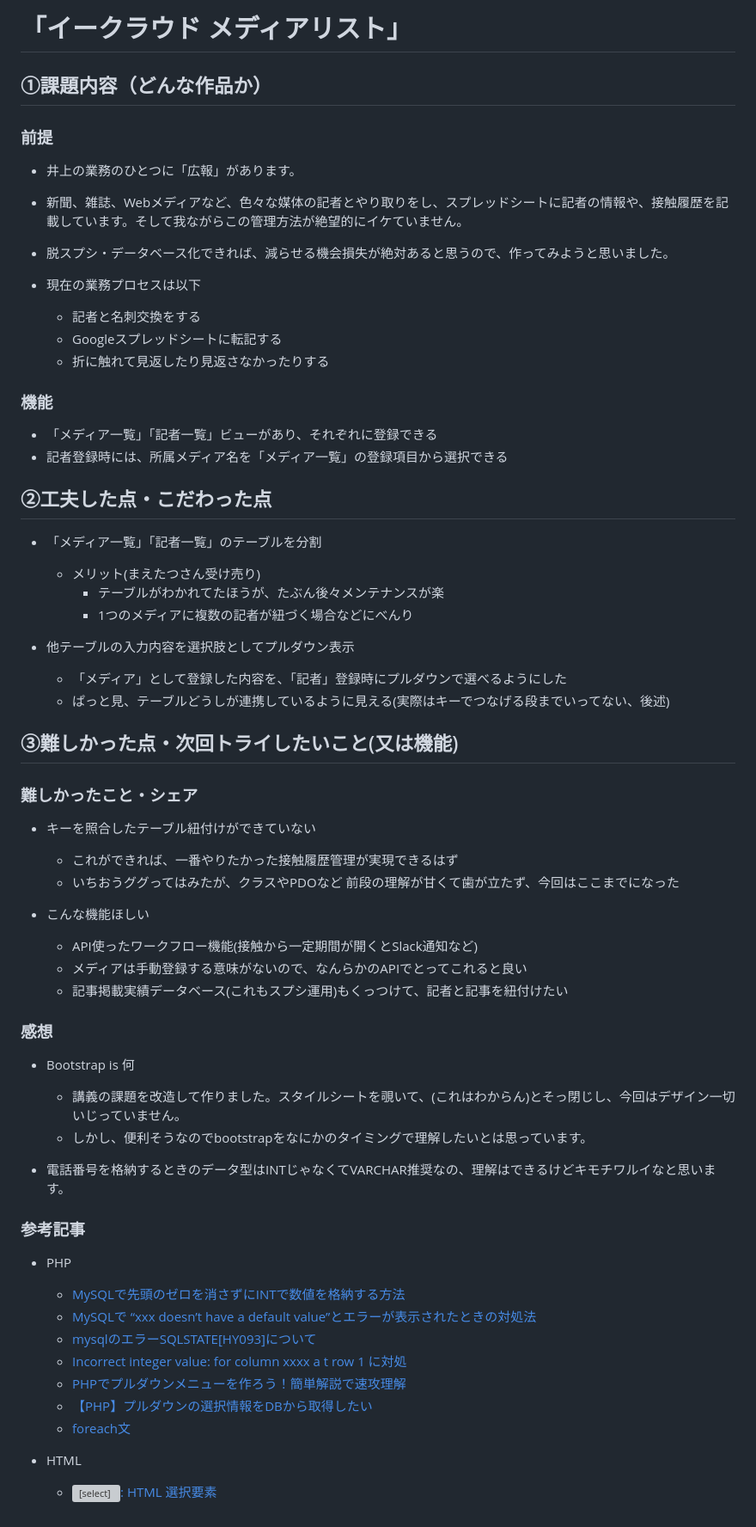
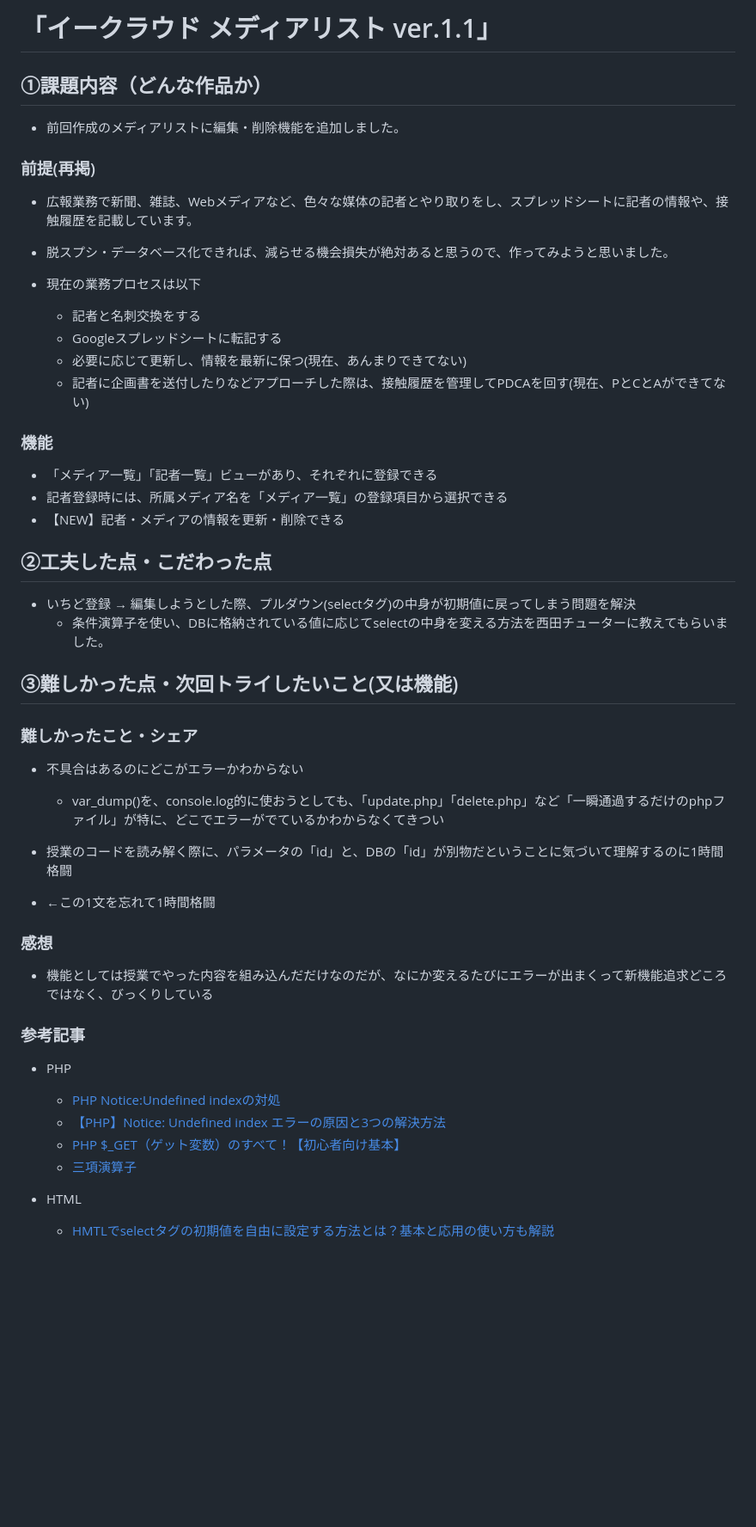
Before and after one commit to c-inoue09/gs-kadai09-db2, a Markdown page: README.md, the part around the change. Shown at 86% size. Rendered like a GitHub page; blank space fills up the shorter version; grey boxes are pictures that could not be loaded.

Commit message:
Update README.md
readme更新

```diff
--- a/README.md
+++ b/README.md
@@ -1,56 +1,43 @@
-# 「イークラウド メディアリスト」
+# 「イークラウド メディアリスト ver.1.1」
 ## ①課題内容（どんな作品か）
-### 前提
-- 井上の業務のひとつに「広報」があります。
-- 新聞、雑誌、Webメディアなど、色々な媒体の記者とやり取りをし、スプレッドシートに記者の情報や、接触履歴を記載しています。そして我ながらこの管理方法が絶望的にイケていません。
+- 前回作成のメディアリストに編集・削除機能を追加しました。
+
+### 前提(再掲)
+- 広報業務で新聞、雑誌、Webメディアなど、色々な媒体の記者とやり取りをし、スプレッドシートに記者の情報や、接触履歴を記載しています。
 - 脱スプシ・データベース化できれば、減らせる機会損失が絶対あると思うので、作ってみようと思いました。
 
 - 現在の業務プロセスは以下
   - 記者と名刺交換をする
   - Googleスプレッドシートに転記する
-  - 折に触れて見返したり見返さなかったりする
+  - 必要に応じて更新し、情報を最新に保つ(現在、あんまりできてない)
+  - 記者に企画書を送付したりなどアプローチした際は、接触履歴を管理してPDCAを回す(現在、PとCとAができてない)
 
 ### 機能
 - 「メディア一覧」「記者一覧」ビューがあり、それぞれに登録できる
 - 記者登録時には、所属メディア名を「メディア一覧」の登録項目から選択できる
+- 【NEW】記者・メディアの情報を更新・削除できる
 
 ## ②工夫した点・こだわった点
-- 「メディア一覧」「記者一覧」のテーブルを分割
-  - メリット(まえたつさん受け売り)
-    - テーブルがわかれてたほうが、たぶん後々メンテナンスが楽
-    - 1つのメディアに複数の記者が紐づく場合などにべんり
-
-- 他テーブルの入力内容を選択肢としてプルダウン表示
-  - 「メディア」として登録した内容を、「記者」登録時にプルダウンで選べるようにした
-  - ぱっと見、テーブルどうしが連携しているように見える(実際はキーでつなげる段までいってない、後述)
+- いちど登録 → 編集しようとした際、プルダウン(selectタグ)の中身が初期値に戻ってしまう問題を解決
+  - 条件演算子を使い、DBに格納されている値に応じてselectの中身を変える方法を西田チューターに教えてもらいました。
 
 ## ③難しかった点・次回トライしたいこと(又は機能)
 ### 難しかったこと・シェア
--  キーを照合したテーブル紐付けができていない
-   - これができれば、一番やりたかった接触履歴管理が実現できるはず
-   - いちおうググってはみたが、クラスやPDOなど 前段の理解が甘くて歯が立たず、今回はここまでになった
+-  不具合はあるのにどこがエラーかわからない
+   -  var_dump()を、console.log的に使おうとしても、「update.php」「delete.php」など「一瞬通過するだけのphpファイル」が特に、どこでエラーがでているかわからなくてきつい
 
-- こんな機能ほしい
-  - API使ったワークフロー機能(接触から一定期間が開くとSlack通知など)
-  - メディアは手動登録する意味がないので、なんらかのAPIでとってこれると良い
-  - 記事掲載実績データベース(これもスプシ運用)もくっつけて、記者と記事を紐付けたい
+-  授業のコードを読み解く際に、パラメータの「id」と、DBの「id」が別物だということに気づいて理解するのに1時間格闘
+-  <input type="hidden" name="id" value="<?= $result['id'] ?>"> ←この1文を忘れて1時間格闘
 
 ### 感想
--  Bootstrap is 何
-   -  講義の課題を改造して作りました。スタイルシートを覗いて、(これはわからん)とそっ閉じし、今回はデザイン一切いじっていません。
-   -  しかし、便利そうなのでbootstrapをなにかのタイミングで理解したいとは思っています。
-
-- 電話番号を格納するときのデータ型はINTじゃなくてVARCHAR推奨なの、理解はできるけどキモチワルイなと思います。
+-  機能としては授業でやった内容を組み込んだだけなのだが、なにか変えるたびにエラーが出まくって新機能追求どころではなく、びっくりしている
 
 ###  参考記事
 - PHP
-  - [MySQLで先頭のゼロを消さずにINTで数値を格納する方法](https://www.materialpot.com/mysql/unsigned_zerofill/)
-  - [MySQLで “xxx doesn’t have a default value”とエラーが表示されたときの対処法](https://qiita.com/seltzer/items/3096f0805440bfa19bff)
-  - [mysqlのエラーSQLSTATE[HY093]について](http://rarirurelog.com/sql/sql-err-hy093/)
-  - [Incorrect integer value: for column xxxx a t row 1 に対処](https://office-obata.com/report/memorandum/post-915/)
-  - [PHPでプルダウンメニューを作ろう！簡単解説で速攻理解](https://www.sejuku.net/blog/79855)
-  - [【PHP】プルダウンの選択情報をDBから取得したい](https://teratail.com/questions/345929)
-  - [foreach文](https://www.javadrive.jp/php/for/index8.html)
+  - [PHP Notice:Undefined indexの対処](https://www.suzu6.net/posts/217-php-undifined-index/)
+  - [【PHP】Notice: Undefined index エラーの原因と3つの解決方法](https://oopsoop.com/causes-of-notice-undefined-index-error-and-three-solutions/)
+  - [PHP $_GET（ゲット変数）のすべて！【初心者向け基本】](https://wepicks.net/phpref-get/)
+  - [三項演算子](https://www.javadrive.jp/php/if/index8.html)
 
 - HTML
-  - [<select>: HTML 選択要素](https://developer.mozilla.org/ja/docs/Web/HTML/Element/select)
+  - [HMTLでselectタグの初期値を自由に設定する方法とは？基本と応用の使い方も解説](https://web-camp.io/magazine/archives/78670)
```
